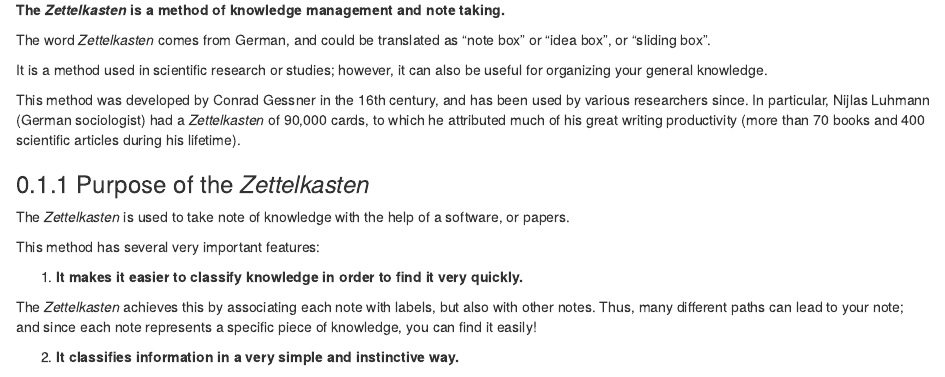
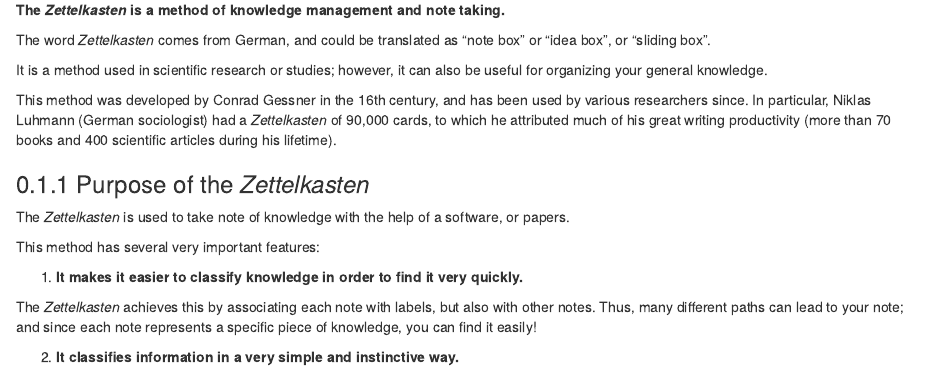
Before and after one commit to Klemet/Workshop-Organization-EN, an R Markdown document (07-zettelkasten.Rmd): the page in a window 1100 px wide, from 430 px down. Rendered offline with R 4.5, knitr and Pandoc, with nearby package versions; drawn as R Markdown's standard HTML page in place of the format the file asks for.

Commit message:
Update 07-zettelkasten.Rmd

```diff
--- a/07-zettelkasten.Rmd
+++ b/07-zettelkasten.Rmd
@@ -8,7 +8,7 @@ The word *Zettelkasten* comes from German, and could be translated as "note box"
 
 It is a method used in scientific research or studies; however, it can also be useful for organizing your general knowledge.
 
-This method was developed by Conrad Gessner in the 16th century, and has been used by various researchers since. In particular, Nijlas Luhmann (German sociologist) had a *Zettelkasten* of 90,000 cards, to which he attributed much of his great writing productivity (more than 70 books and 400 scientific articles during his lifetime).
+This method was developed by Conrad Gessner in the 16th century, and has been used by various researchers since. In particular, Niklas Luhmann (German sociologist) had a *Zettelkasten* of 90,000 cards, to which he attributed much of his great writing productivity (more than 70 books and 400 scientific articles during his lifetime).
 
 ### Purpose of the *Zettelkasten*
 
```
